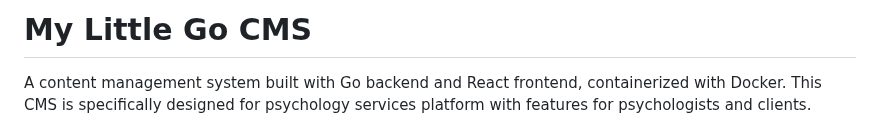
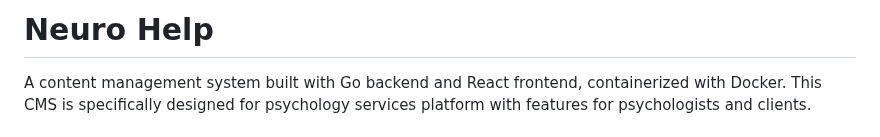
Before and after one commit to loysosan/NeuroHelpCMS, a Markdown page: Readme.md, the part around the change. Drawn GitHub-style.

Commit message:
Rename project

```diff
--- a/Readme.md
+++ b/Readme.md
@@ -1,4 +1,4 @@
-# My Little Go CMS
+# Neuro Help
 
 A content management system built with Go backend and React frontend, containerized with Docker. This CMS is specifically designed for psychology services platform with features for psychologists and clients.
 
```
